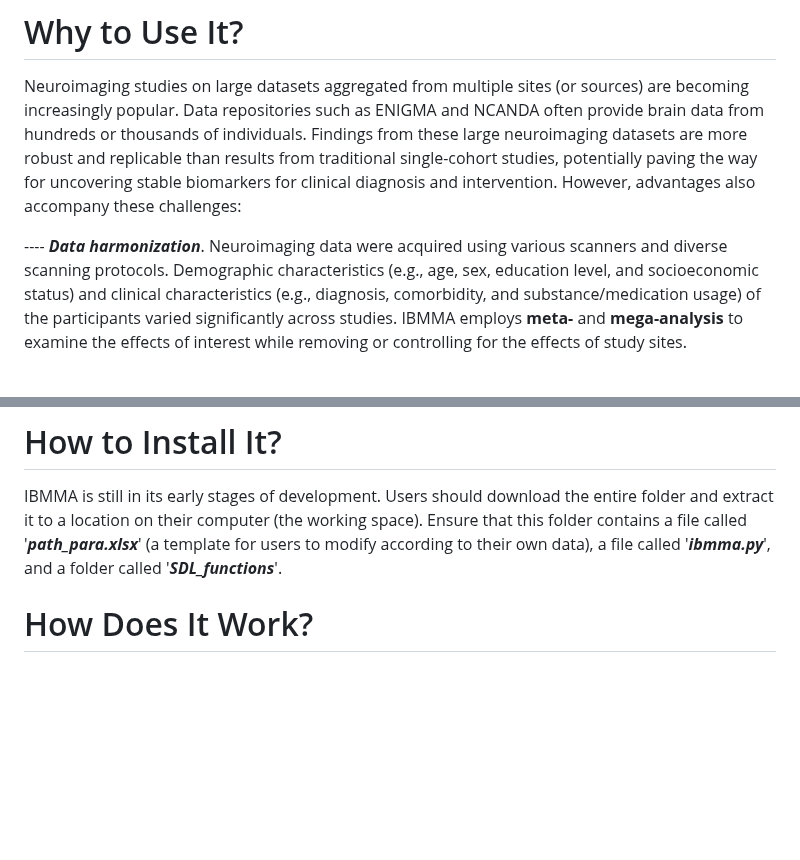
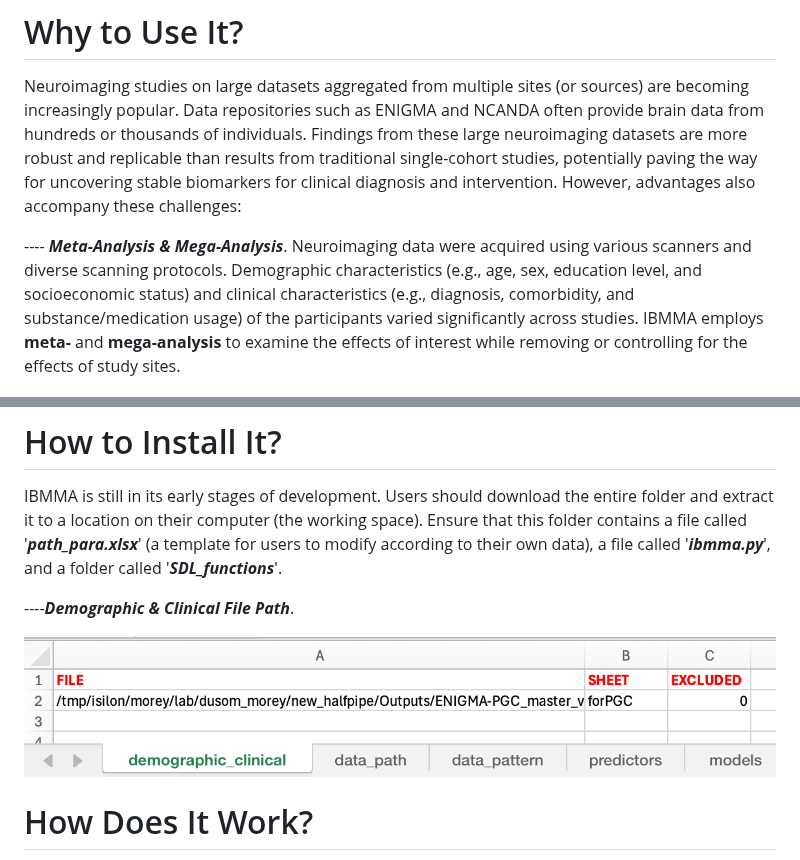
Before and after one commit to sundelinustc/IBMMA, a Markdown page: README.md, 2 parts joined by grey strips. Rendered like a GitHub page; blank space fills up the shorter version.

```diff
--- a/README.md
+++ b/README.md
@@ -16,7 +16,7 @@ The current version was mainly developped and tested through using the VSCode(Vi
 
 Neuroimaging studies on large datasets aggregated from multiple sites (or sources) are becoming increasingly popular. Data repositories such as ENIGMA and NCANDA often provide brain data from hundreds or thousands of individuals. Findings from these large neuroimaging datasets are more robust and replicable than results from traditional single-cohort studies, potentially paving the way for uncovering stable biomarkers for clinical diagnosis and intervention. However, advantages also accompany these challenges:
 
----- **_Data harmonization_**. Neuroimaging data were acquired using various scanners and diverse scanning protocols. Demographic characteristics (e.g., age, sex, education level, and socioeconomic status) and clinical characteristics (e.g., diagnosis, comorbidity, and substance/medication usage) of the participants varied significantly across studies. IBMMA employs **meta-** and **mega-analysis** to examine the effects of interest while removing or controlling for the effects of study sites.
+---- **_Meta-Analysis & Mega-Analysis_**. Neuroimaging data were acquired using various scanners and diverse scanning protocols. Demographic characteristics (e.g., age, sex, education level, and socioeconomic status) and clinical characteristics (e.g., diagnosis, comorbidity, and substance/medication usage) of the participants varied significantly across studies. IBMMA employs **meta-** and **mega-analysis** to examine the effects of interest while removing or controlling for the effects of study sites.
 
 ![alt text](https://github.com/sundelinustc/IBMMA/blob/main/Figures/Fig_Meta_Mega.png?raw=true)
 
@@ -45,6 +45,10 @@ IBMMA can run multiple statistical models by calling released R and Python packa
 # How to Install It?
 
 IBMMA is still in its early stages of development. Users should download the entire folder and extract it to a location on their computer (the working space). Ensure that this folder contains a file called '**_path_para.xlsx_**' (a template for users to modify according to their own data), a file called '**_ibmma.py_**', and a folder called '**_SDL_functions_**'.
+
+----**_Demographic & Clinical File Path_**.
+
+![alt text](https://github.com/sundelinustc/IBMMA/blob/main/Figures/Fig_demographic_clinical.png?raw=true)
 
 # How Does It Work?
 
```
